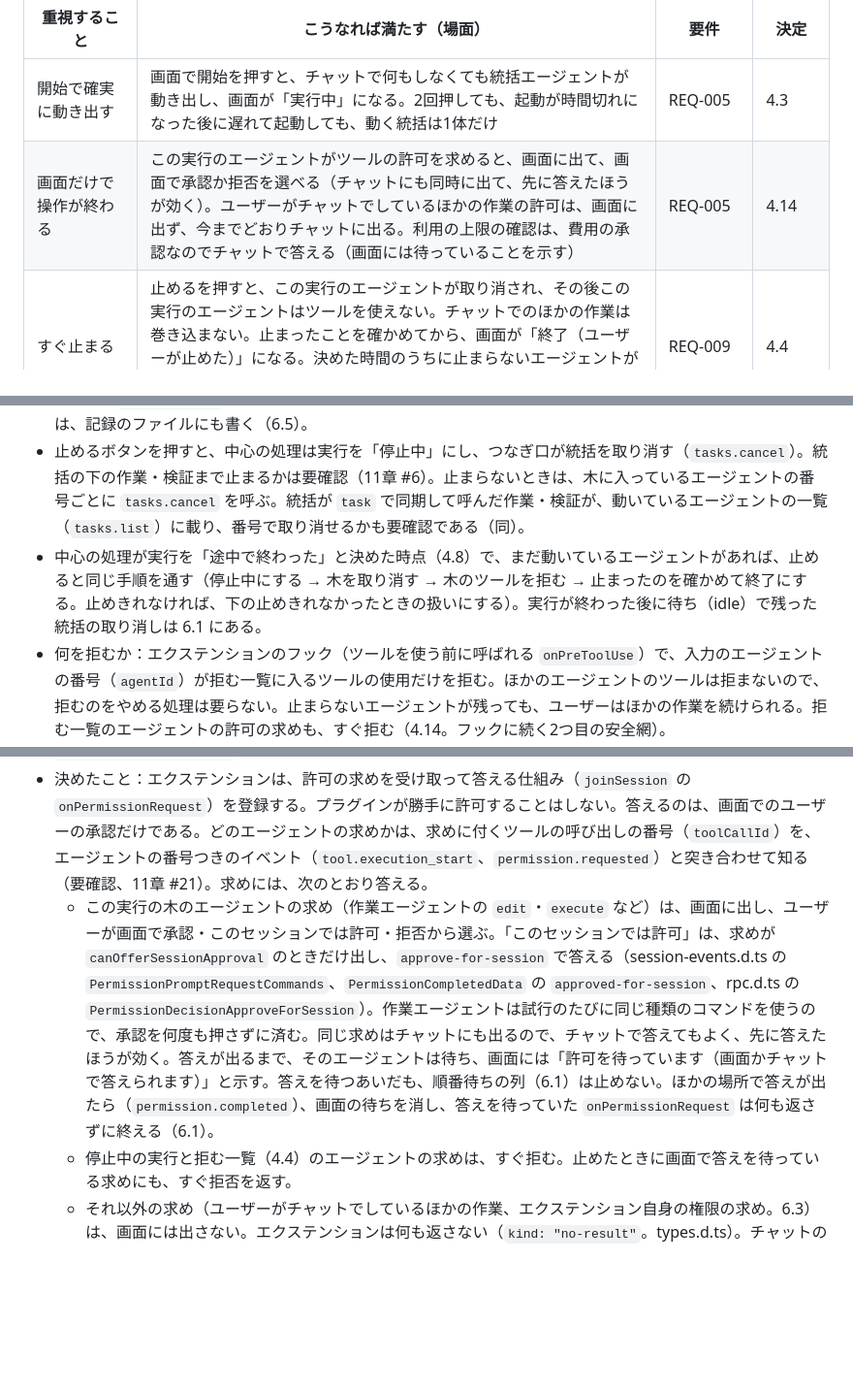
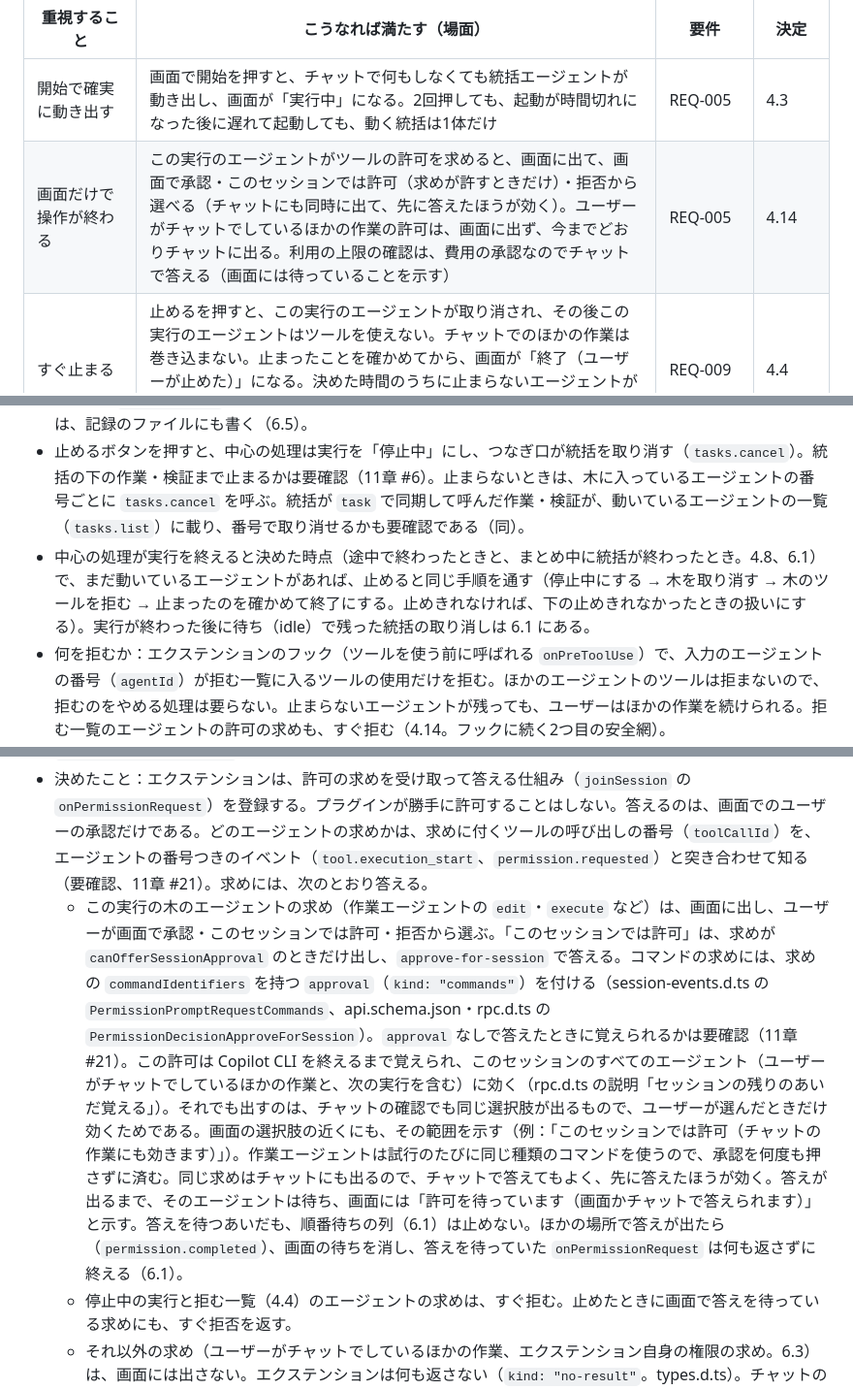
Before and after one commit to imaeda-hub/plugin-creater, a Markdown page: docs/design/generated-plugin-structure.md, 3 parts joined by grey strips. Shown at 97% size. Drawn GitHub-style; blank space fills up the shorter version.

```diff
--- a/docs/design/generated-plugin-structure.md
+++ b/docs/design/generated-plugin-structure.md
@@ -18,7 +18,7 @@
 | 重視すること | こうなれば満たす（場面） | 要件 | 決定 |
 | --- | --- | --- | --- |
 | 開始で確実に動き出す | 画面で開始を押すと、チャットで何もしなくても統括エージェントが動き出し、画面が「実行中」になる。2回押しても、起動が時間切れになった後に遅れて起動しても、動く統括は1体だけ | REQ-005 | 4.3 |
-| 画面だけで操作が終わる | この実行のエージェントがツールの許可を求めると、画面に出て、画面で承認か拒否を選べる（チャットにも同時に出て、先に答えたほうが効く）。ユーザーがチャットでしているほかの作業の許可は、画面に出ず、今までどおりチャットに出る。利用の上限の確認は、費用の承認なのでチャットで答える（画面には待っていることを示す） | REQ-005 | 4.14 |
+| 画面だけで操作が終わる | この実行のエージェントがツールの許可を求めると、画面に出て、画面で承認・このセッションでは許可（求めが許すときだけ）・拒否から選べる（チャットにも同時に出て、先に答えたほうが効く）。ユーザーがチャットでしているほかの作業の許可は、画面に出ず、今までどおりチャットに出る。利用の上限の確認は、費用の承認なのでチャットで答える（画面には待っていることを示す） | REQ-005 | 4.14 |
 | すぐ止まる | 止めるを押すと、この実行のエージェントが取り消され、その後この実行のエージェントはツールを使えない。チャットでのほかの作業は巻き込まない。止まったことを確かめてから、画面が「終了（ユーザーが止めた）」になる。決めた時間のうちに止まらないエージェントが残ったら、「止めきれなかったエージェントあり」と分けて示し、そのエージェントのツールを拒み続ける | REQ-009 | 4.4 |
 | 表示が実際とずれない | エージェントの開始・終了・失敗・許可の待ちが、再読み込みなしで約1秒のうちに画面に出る。終わったエージェントが「実行中」のまま残らない | REQ-008 | 4.5、4.14 |
 | 途中で切れても残らない | `/clear` でエクステンションが読み込み直されても、前の実行が「実行中」のまま残らず、「途中で終わった（途中で切れた）」と示される。ほかのセッションで動いている実行は巻き込まない | REQ-008、REQ-012 | 4.13、6.5 |
@@ -165,7 +165,7 @@ flowchart LR
 - 止める範囲は、この実行のエージェント（統括と、その下の作業・検証）だけにする。メインのエージェントの手番は中断しない。ユーザーがチャットでしているほかの作業を巻き込まないためである。
 - 中心の処理は、イベントとフックの入力から、実行のエージェントの木を持つ。根は統括の番号（4.3）で、親の番号（`parentAgentId`）が木に入るエージェントを、その下に足していく。木に入れたエージェントの番号は、記録のファイルにも書く（6.5）。
 - 止めるボタンを押すと、中心の処理は実行を「停止中」にし、つなぎ口が統括を取り消す（`tasks.cancel`）。統括の下の作業・検証まで止まるかは要確認（11章 #6）。止まらないときは、木に入っているエージェントの番号ごとに `tasks.cancel` を呼ぶ。統括が `task` で同期して呼んだ作業・検証が、動いているエージェントの一覧（`tasks.list`）に載り、番号で取り消せるかも要確認である（同）。
-- 中心の処理が実行を「途中で終わった」と決めた時点（4.8）で、まだ動いているエージェントがあれば、止めると同じ手順を通す（停止中にする → 木を取り消す → 木のツールを拒む → 止まったのを確かめて終了にする。止めきれなければ、下の止めきれなかったときの扱いにする）。実行が終わった後に待ち（idle）で残った統括の取り消しは 6.1 にある。
+- 中心の処理が実行を終えると決めた時点（途中で終わったときと、まとめ中に統括が終わったとき。4.8、6.1）で、まだ動いているエージェントがあれば、止めると同じ手順を通す（停止中にする → 木を取り消す → 木のツールを拒む → 止まったのを確かめて終了にする。止めきれなければ、下の止めきれなかったときの扱いにする）。実行が終わった後に待ち（idle）で残った統括の取り消しは 6.1 にある。
 - 何を拒むか：エクステンションのフック（ツールを使う前に呼ばれる `onPreToolUse`）で、入力のエージェントの番号（`agentId`）が拒む一覧に入るツールの使用だけを拒む。ほかのエージェントのツールは拒まないので、拒むのをやめる処理は要らない。止まらないエージェントが残っても、ユーザーはほかの作業を続けられる。拒む一覧のエージェントの許可の求めも、すぐ拒む（4.14。フックに続く2つ目の安全網）。
 - 拒む一覧の中身：このセッションの、終わったすべての実行の木を合わせたもの（終わった理由で分けない）である。停止中にした時点か実行が終わった時点で、その実行の木を入れ、親の番号が一覧に入るエージェントも足していく。エクステンションが起動したときの作り直しは 6.5 にある。
 - フックは安全網であり、頼り切らない。公式に書かれているのは、フックの時間切れは通す側に倒れることである（公式のフックの説明、更新履歴 1.0.67）。コマンドのフックは、エラーのときは拒む側に倒れる（同、更新履歴 1.0.57）。エクステンションのフックが失敗したときの扱いは公式の記述がなく、要確認である（11章 #13）。組織の設定（`allowManagedHooksOnly`）で止められることもある（更新履歴 1.0.85）。
@@ -284,7 +286,7 @@ flowchart LR
 - 記録のツールは、許可の確認を省く設定（`skipPermission: true`）で登録する。画面の状態を書くだけで、ファイルやコマンドなど外を変えないためである。そのかわり、読み込みのときのエクステンションの確認（4.1）が1回出る。
 - 前提：許可の求め（`permission.requested`）は、つながっているすべての相手（チャットの画面、各エクステンション）に同じイベントとして同時に届き、それぞれの `onPermissionRequest` が同時に呼ばれ、最初に答えたものが効く。`no-result` は何も返さないだけである（copilot-sdk/index.js・extension.js の `_handleBroadcastEvent` → `_executePermissionAndRespond`。実機での振る舞いは要確認、11章 #21）。答えが出ると、どこで答えたかによらず `permission.completed` が届く（session-events.d.ts の `PermissionCompletedData`。「この求めの画面を閉じること」とある）。
 - 決めたこと：エクステンションは、許可の求めを受け取って答える仕組み（`joinSession` の `onPermissionRequest`）を登録する。プラグインが勝手に許可することはしない。答えるのは、画面でのユーザーの承認だけである。どのエージェントの求めかは、求めに付くツールの呼び出しの番号（`toolCallId`）を、エージェントの番号つきのイベント（`tool.execution_start`、`permission.requested`）と突き合わせて知る（要確認、11章 #21）。求めには、次のとおり答える。
-  - この実行の木のエージェントの求め（作業エージェントの `edit`・`execute` など）は、画面に出し、ユーザーが画面で承認・このセッションでは許可・拒否から選ぶ。「このセッションでは許可」は、求めが `canOfferSessionApproval` のときだけ出し、`approve-for-session` で答える（session-events.d.ts の `PermissionPromptRequestCommands`、`PermissionCompletedData` の `approved-for-session`、rpc.d.ts の `PermissionDecisionApproveForSession`）。作業エージェントは試行のたびに同じ種類のコマンドを使うので、承認を何度も押さずに済む。同じ求めはチャットにも出るので、チャットで答えてもよく、先に答えたほうが効く。答えが出るまで、そのエージェントは待ち、画面には「許可を待っています（画面かチャットで答えられます）」と示す。答えを待つあいだも、順番待ちの列（6.1）は止めない。ほかの場所で答えが出たら（`permission.completed`）、画面の待ちを消し、答えを待っていた `onPermissionRequest` は何も返さずに終える（6.1）。
+  - この実行の木のエージェントの求め（作業エージェントの `edit`・`execute` など）は、画面に出し、ユーザーが画面で承認・このセッションでは許可・拒否から選ぶ。「このセッションでは許可」は、求めが `canOfferSessionApproval` のときだけ出し、`approve-for-session` で答える。コマンドの求めには、求めの `commandIdentifiers` を持つ `approval`（`kind: "commands"`）を付ける（session-events.d.ts の `PermissionPromptRequestCommands`、api.schema.json・rpc.d.ts の `PermissionDecisionApproveForSession`）。`approval` なしで答えたときに覚えられるかは要確認（11章 #21）。この許可は Copilot CLI を終えるまで覚えられ、このセッションのすべてのエージェント（ユーザーがチャットでしているほかの作業と、次の実行を含む）に効く（rpc.d.ts の説明「セッションの残りのあいだ覚える」）。それでも出すのは、チャットの確認でも同じ選択肢が出るもので、ユーザーが選んだときだけ効くためである。画面の選択肢の近くにも、その範囲を示す（例：「このセッションでは許可（チャットの作業にも効きます）」）。作業エージェントは試行のたびに同じ種類のコマンドを使うので、承認を何度も押さずに済む。同じ求めはチャットにも出るので、チャットで答えてもよく、先に答えたほうが効く。答えが出るまで、そのエージェントは待ち、画面には「許可を待っています（画面かチャットで答えられます）」と示す。答えを待つあいだも、順番待ちの列（6.1）は止めない。ほかの場所で答えが出たら（`permission.completed`）、画面の待ちを消し、答えを待っていた `onPermissionRequest` は何も返さずに終える（6.1）。
   - 停止中の実行と拒む一覧（4.4）のエージェントの求めは、すぐ拒む。止めたときに画面で答えを待っている求めにも、すぐ拒否を返す。
   - それ以外の求め（ユーザーがチャットでしているほかの作業、エクステンション自身の権限の求め。6.3）は、画面には出さない。エクステンションは何も返さない（`kind: "no-result"`。types.d.ts）。チャットの確認は今までどおり出る。
   - 開始中に届いた許可の求めは、列（6.1）の後ろに入れ、開始の処理が終わって木の根が決まってから、木に入るかを確かめて分ける。
```
Also changed, not shown: other parts of docs/design/generated-plugin-structure.md (+21 -20 lines), docs/design/creator-structure.md (+2 -2 lines), docs/design/testing.md (+3 -3 lines).
